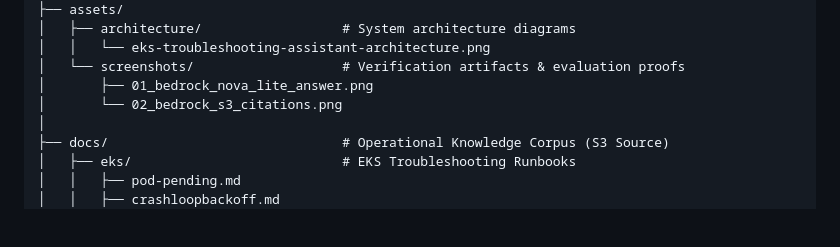
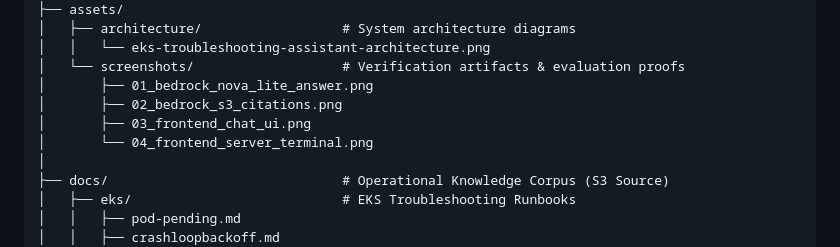
Before and after one commit to rits1309/AWS-Infrastructure-Troubleshooting-Chatbot, a Markdown page: WORKFLOW.md, the part around the change. Rendered like a GitHub page; blank space fills up the shorter version.

```diff
--- a/WORKFLOW.md
+++ b/WORKFLOW.md
@@ -19,7 +19,9 @@ cloudops-ai-assistant/
 │   │   └── eks-troubleshooting-assistant-architecture.png
 │   └── screenshots/                   # Verification artifacts & evaluation proofs
 │       ├── 01_bedrock_nova_lite_answer.png
-│       └── 02_bedrock_s3_citations.png
+│       ├── 02_bedrock_s3_citations.png
+│       ├── 03_frontend_chat_ui.png
+│       └── 04_frontend_server_terminal.png
 │
 ├── docs/                              # Operational Knowledge Corpus (S3 Source)
 │   ├── eks/                           # EKS Troubleshooting Runbooks
```
Also changed, not shown: README.md (+12 -0 lines), assets/screenshots/03_frontend_chat_ui.png (added), assets/screenshots/04_frontend_server_terminal.png (added).
